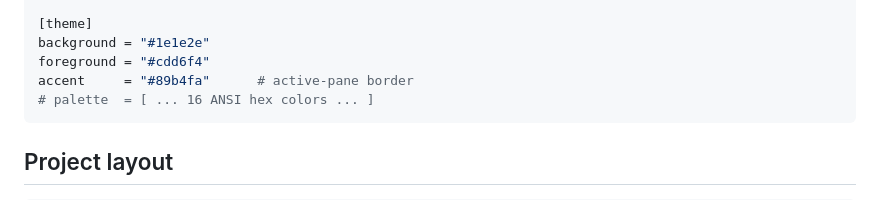
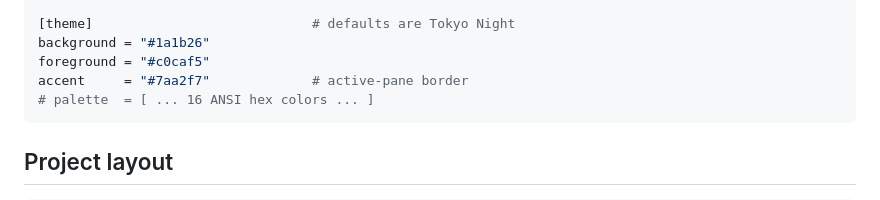
Before and after one commit to moamen1358/Tcode, a Markdown page: README.md, the part around one of its changes. Rendered like a GitHub page.

````diff
--- a/README.md
+++ b/README.md
@@ -71,8 +94,8 @@ startup_command = ""        # e.g. "claude" to auto-launch in every pane
 
-[theme]
-background = "#1e1e2e"
-foreground = "#cdd6f4"
-accent     = "#89b4fa"      # active-pane border
+[theme]                            # defaults are Tokyo Night
+background = "#1a1b26"
+foreground = "#c0caf5"
+accent     = "#7aa2f7"             # active-pane border
 # palette  = [ ... 16 ANSI hex colors ... ]
 ```
 
````
Also changed, not shown: other parts of README.md (+31 -8 lines).
